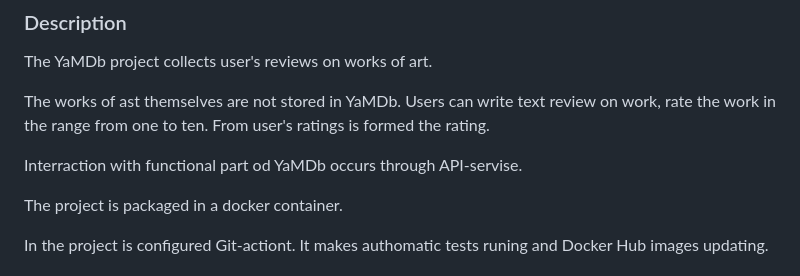
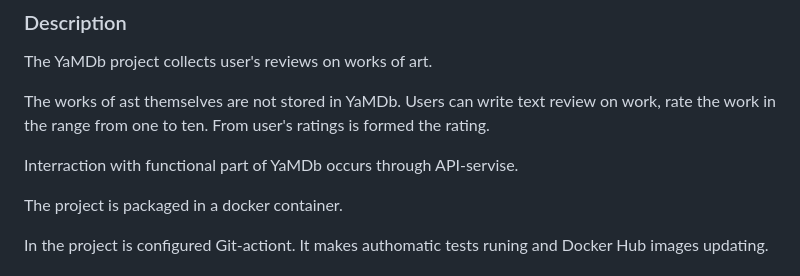
Before and after one commit to Beloborodova-Anastasiia/yamdb, a Markdown page: README.md, the part around the change. GitHub-like rendering.

```diff
--- a/README.md
+++ b/README.md
@@ -10,7 +10,7 @@ The YaMDb project collects user's reviews on works of art.
 The works of ast themselves are not stored in YaMDb.
 Users can write text review on work, rate the work in the range from one to ten. From user's ratings  is formed the rating.
 
-Interraction with functional part od YaMDb occurs through API-servise.
+Interraction with functional part of YaMDb occurs through API-servise.
 
 The project is packaged in a docker container.
 
```
